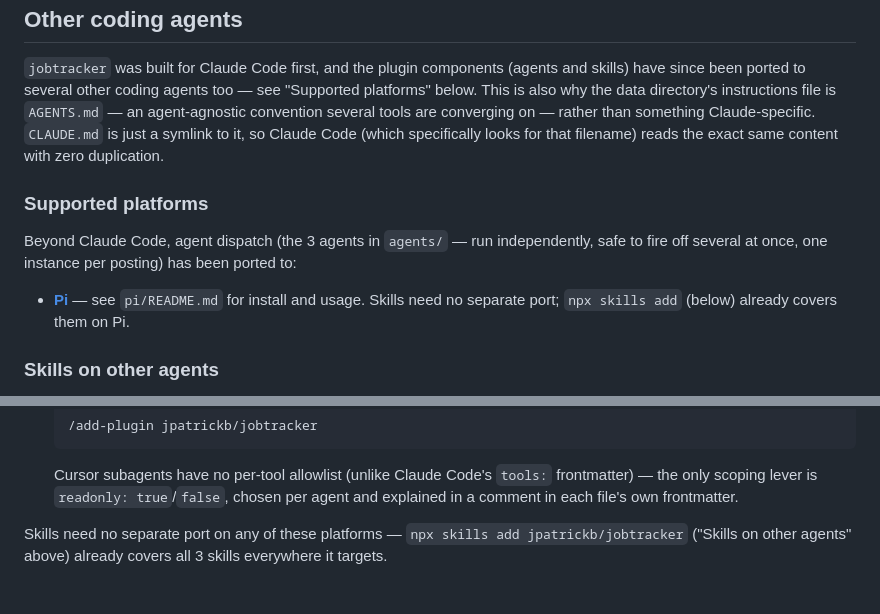
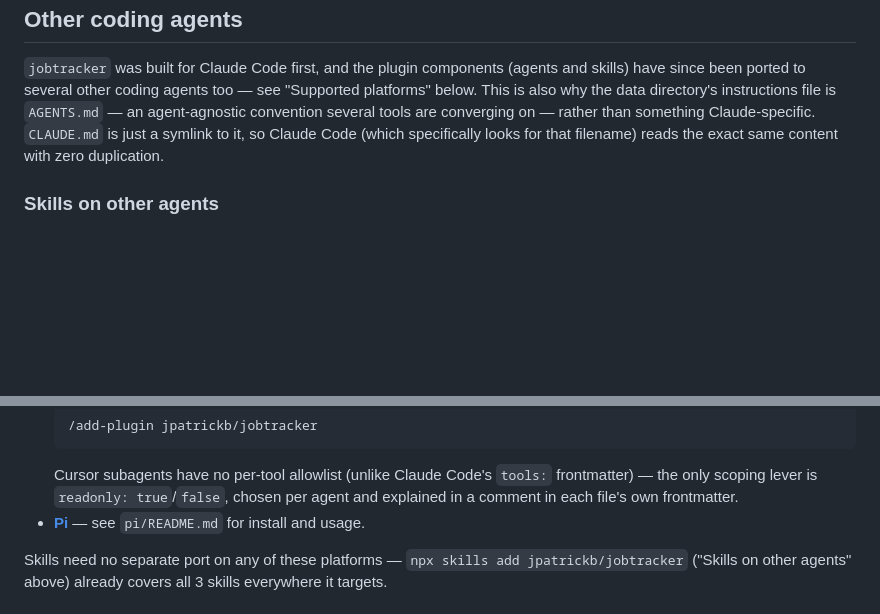
Before and after one commit to jpatrickb/jobtracker, a Markdown page: README.md, 2 parts joined by grey strips. Drawn GitHub-style; blank space fills up the shorter version.

Commit message:
Consolidate the 4 independently-merged Supported platforms sections into one
Each of the 4 platform-port PRs (#1/#13, #2/#11, #3/#12, #4/#14) added its own
Supported platforms section independently, based off the same pre-Phase-1 main.
Sequential merging mostly required manual conflict resolution to fold these
together, but Pi's insertion point happened not to textually conflict and merged
in as a second, duplicate heading. Folding it into the one consolidated list.

```diff
--- a/README.md
+++ b/README.md
@@ -140,14 +140,6 @@ several tools are converging on — rather than something Claude-specific. `CLAU
 symlink to it, so Claude Code (which specifically looks for that filename) reads the exact same
 content with zero duplication.
 
-### Supported platforms
-
-Beyond Claude Code, agent dispatch (the 3 agents in `agents/` — run independently, safe to fire off
-several at once, one instance per posting) has been ported to:
-
-- **[Pi](https://pi.dev)** — see `pi/README.md` for install and usage. Skills need no separate port;
-  `npx skills add` (below) already covers them on Pi.
-
 ### Skills on other agents
 
 The three skills in `skills/` (`resume-update`, `resume-onboarding`, `submit-application`) are
@@ -191,6 +183,7 @@ to:
   Cursor subagents have no per-tool allowlist (unlike Claude Code's `tools:` frontmatter) — the
   only scoping lever is `readonly: true`/`false`, chosen per agent and explained in a comment in
   each file's own frontmatter.
+- **[Pi](https://pi.dev)** — see `pi/README.md` for install and usage.
 
 Skills need no separate port on any of these platforms — `npx skills add jpatrickb/jobtracker`
 ("Skills on other agents" above) already covers all 3 skills everywhere it targets.
```
